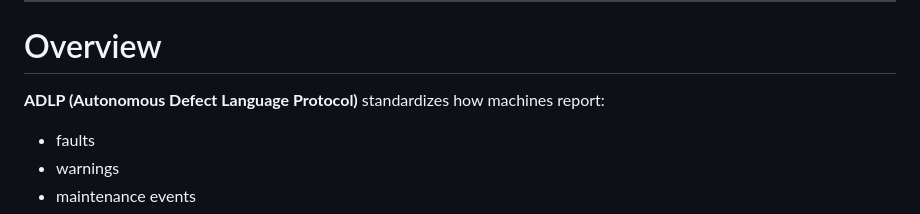
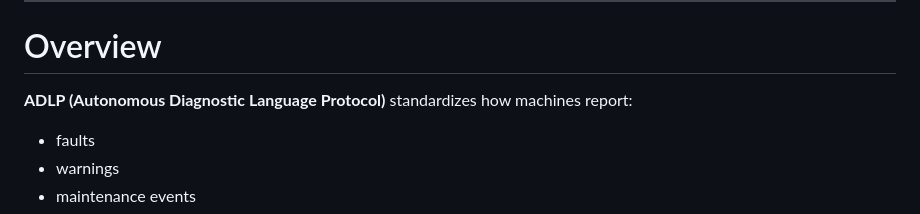
Before and after one commit to msvh5vxc62-boop/adlp-validator-clean, a Markdown page: README.md, the part around the change. Rendered like a GitHub page.

```diff
--- a/README.md
+++ b/README.md
@@ -21,7 +21,7 @@ A universal fault and event reporting protocol for autonomous machines.
 
 # Overview
 
-**ADLP (Autonomous Defect Language Protocol)** standardizes how machines report:
+**ADLP (Autonomous Diagnostic Language Protocol)** standardizes how machines report:
 
 - faults
 - warnings
```
